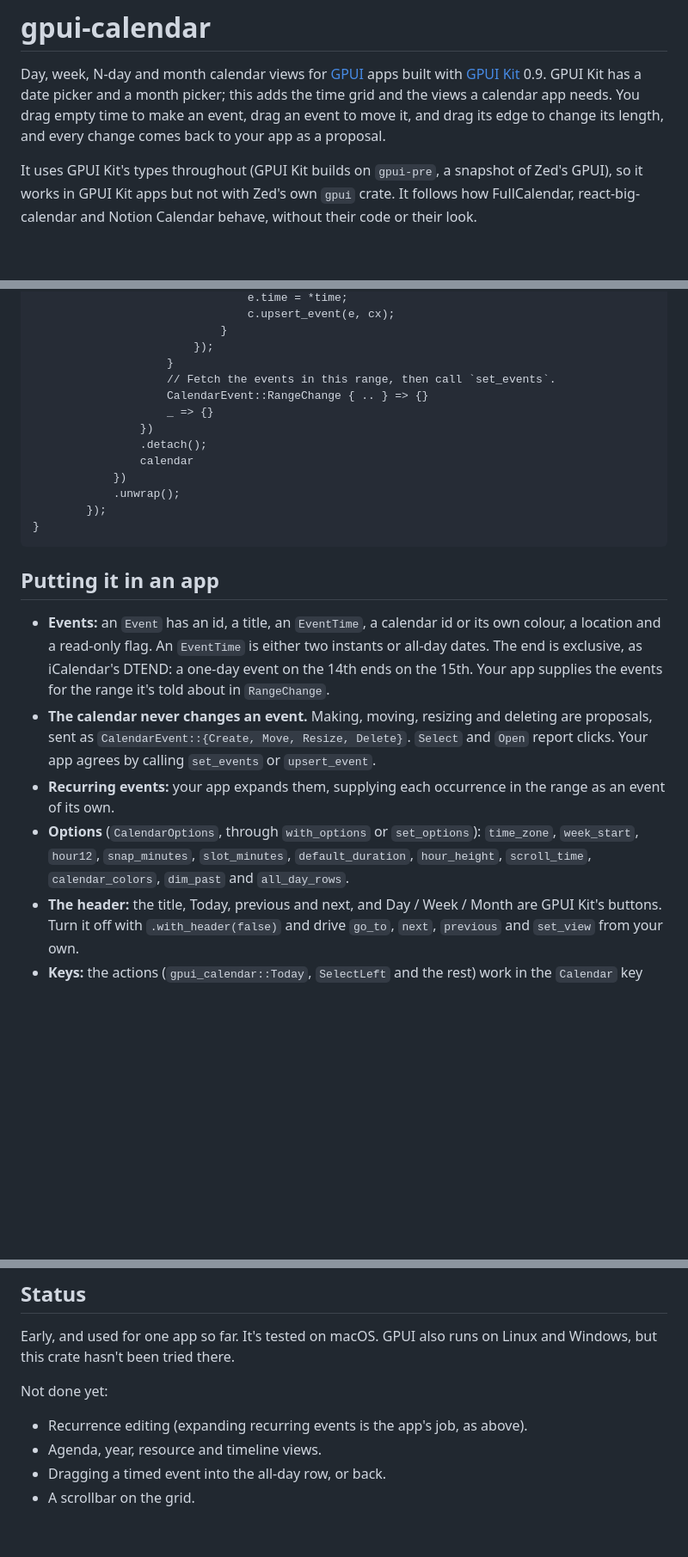
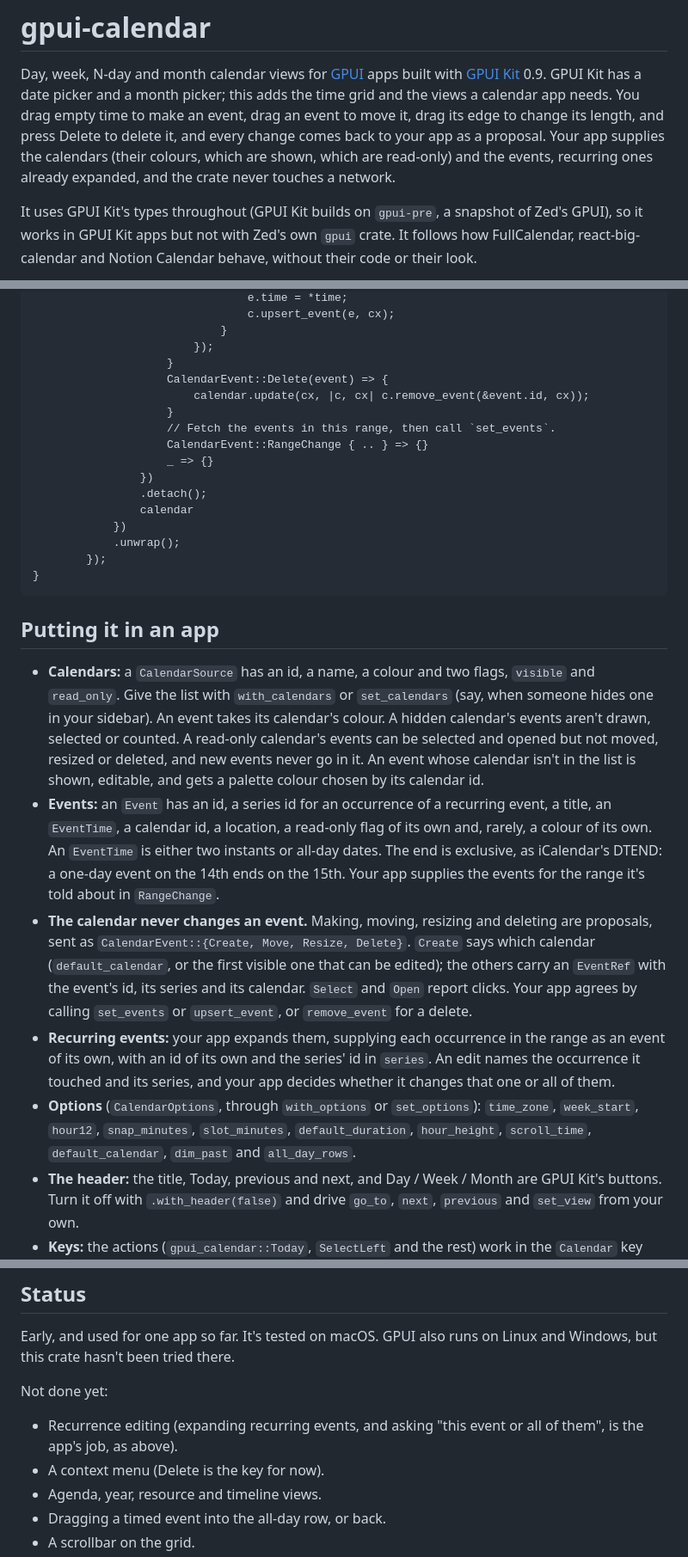
Before and after one commit to trevin-lee/gpui-essentials, a Markdown page: gpui-calendar/README.md, 3 parts joined by grey strips. Shown at 86% size. Rendered like a GitHub page; blank space fills up the shorter version.

```diff
--- a/gpui-calendar/README.md
+++ b/gpui-calendar/README.md
@@ -3,8 +3,10 @@
 Day, week, N-day and month calendar views for [GPUI](https://www.gpui.rs) apps built with
 [GPUI Kit](https://github.com/longbridge/gpui-kit) 0.9. GPUI Kit has a date picker and a month
 picker; this adds the time grid and the views a calendar app needs. You drag empty time to make
-an event, drag an event to move it, and drag its edge to change its length, and every change
-comes back to your app as a proposal.
+an event, drag an event to move it, drag its edge to change its length, and press Delete to
+delete it, and every change comes back to your app as a proposal. Your app supplies the calendars
+(their colours, which are shown, which are read-only) and the events, recurring ones already
+expanded, and the crate never touches a network.
 
 It uses GPUI Kit's types throughout (GPUI Kit builds on `gpui-pre`, a snapshot of Zed's GPUI), so
 it works in GPUI Kit apps but not with Zed's own `gpui` crate. It follows how FullCalendar,
@@ -94,6 +103,9 @@ fn main() {
                                 c.upsert_event(e, cx);
                             }
                         });
+                    }
+                    CalendarEvent::Delete(event) => {
+                        calendar.update(cx, |c, cx| c.remove_event(&event.id, cx));
                     }
                     // Fetch the events in this range, then call `set_events`.
                     CalendarEvent::RangeChange { .. } => {}
@@ -109,18 +121,29 @@ fn main() {
 
 ## Putting it in an app
 
-- **Events:** an `Event` has an id, a title, an `EventTime`, a calendar id or its own colour, a
-  location and a read-only flag. An `EventTime` is either two instants or all-day dates. The end
-  is exclusive, as iCalendar's DTEND: a one-day event on the 14th ends on the 15th. Your app
-  supplies the events for the range it's told about in `RangeChange`.
+- **Calendars:** a `CalendarSource` has an id, a name, a colour and two flags, `visible` and
+  `read_only`. Give the list with `with_calendars` or `set_calendars` (say, when someone hides
+  one in your sidebar). An event takes its calendar's colour. A hidden calendar's events aren't
+  drawn, selected or counted. A read-only calendar's events can be selected and opened but not
+  moved, resized or deleted, and new events never go in it. An event whose calendar isn't in
+  the list is shown, editable, and gets a palette colour chosen by its calendar id.
+- **Events:** an `Event` has an id, a series id for an occurrence of a recurring event, a title,
+  an `EventTime`, a calendar id, a location, a read-only flag of its own and, rarely, a colour of
+  its own. An `EventTime` is either two instants or all-day dates. The end is exclusive, as
+  iCalendar's DTEND: a one-day event on the 14th ends on the 15th. Your app supplies the events
+  for the range it's told about in `RangeChange`.
 - **The calendar never changes an event.** Making, moving, resizing and deleting are proposals,
-  sent as `CalendarEvent::{Create, Move, Resize, Delete}`. `Select` and `Open` report clicks.
-  Your app agrees by calling `set_events` or `upsert_event`.
+  sent as `CalendarEvent::{Create, Move, Resize, Delete}`. `Create` says which calendar
+  (`default_calendar`, or the first visible one that can be edited); the others carry an
+  `EventRef` with the event's id, its series and its calendar. `Select` and `Open` report clicks.
+  Your app agrees by calling `set_events` or `upsert_event`, or `remove_event` for a delete.
 - **Recurring events:** your app expands them, supplying each occurrence in the range as an
-  event of its own.
+  event of its own, with an id of its own and the series' id in `series`. An edit names the
+  occurrence it touched and its series, and your app decides whether it changes that one or all
+  of them.
 - **Options** (`CalendarOptions`, through `with_options` or `set_options`): `time_zone`,
   `week_start`, `hour12`, `snap_minutes`, `slot_minutes`, `default_duration`, `hour_height`,
-  `scroll_time`, `calendar_colors`, `dim_past` and `all_day_rows`.
+  `scroll_time`, `default_calendar`, `dim_past` and `all_day_rows`.
 - **The header:** the title, Today, previous and next, and Day / Week / Month are GPUI Kit's
   buttons. Turn it off with `.with_header(false)` and drive `go_to`, `next`, `previous` and
   `set_view` from your own.
@@ -200,7 +223,9 @@ Early, and used for one app so far. It's tested on macOS. GPUI also runs on Linu
 but this crate hasn't been tried there.
 
 Not done yet:
-- Recurrence editing (expanding recurring events is the app's job, as above).
+- Recurrence editing (expanding recurring events, and asking "this event or all of them", is
+  the app's job, as above).
+- A context menu (Delete is the key for now).
 - Agenda, year, resource and timeline views.
 - Dragging a timed event into the all-day row, or back.
 - A scrollbar on the grid.
```
Also changed, not shown: other parts of gpui-calendar/README.md (+18 -11 lines), gpui-calendar/docs/month.png, 4 other files.
